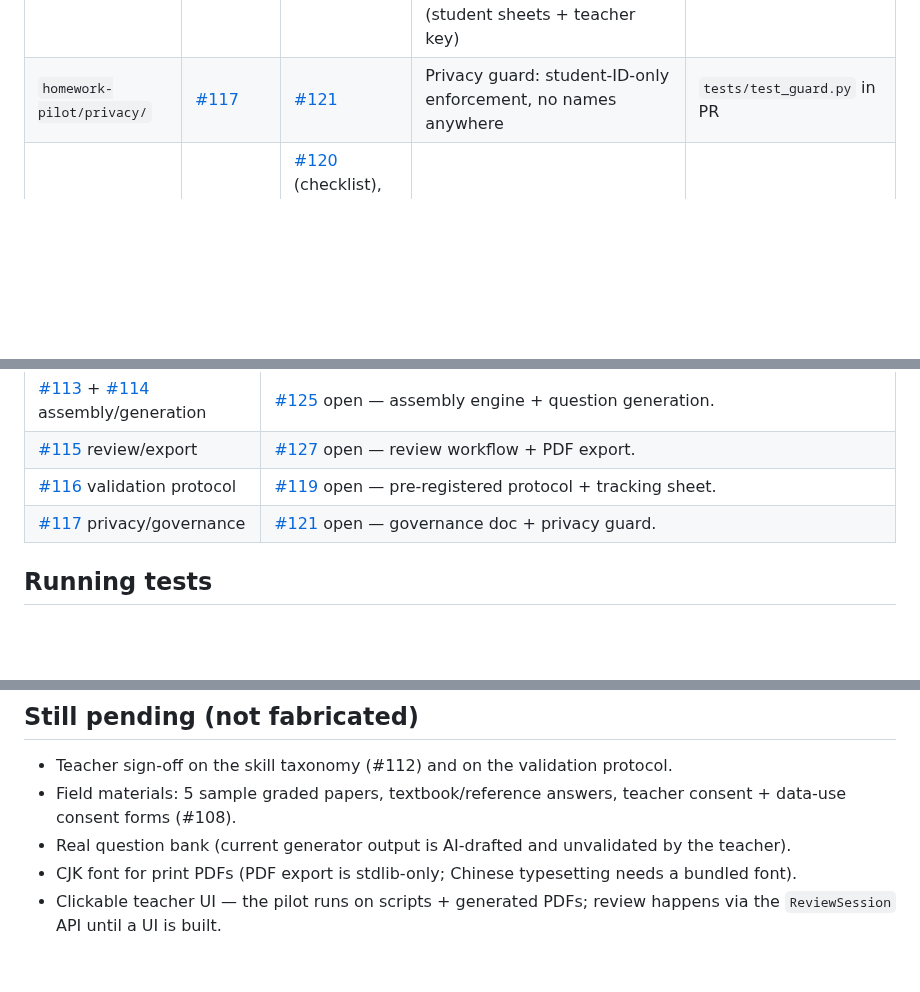
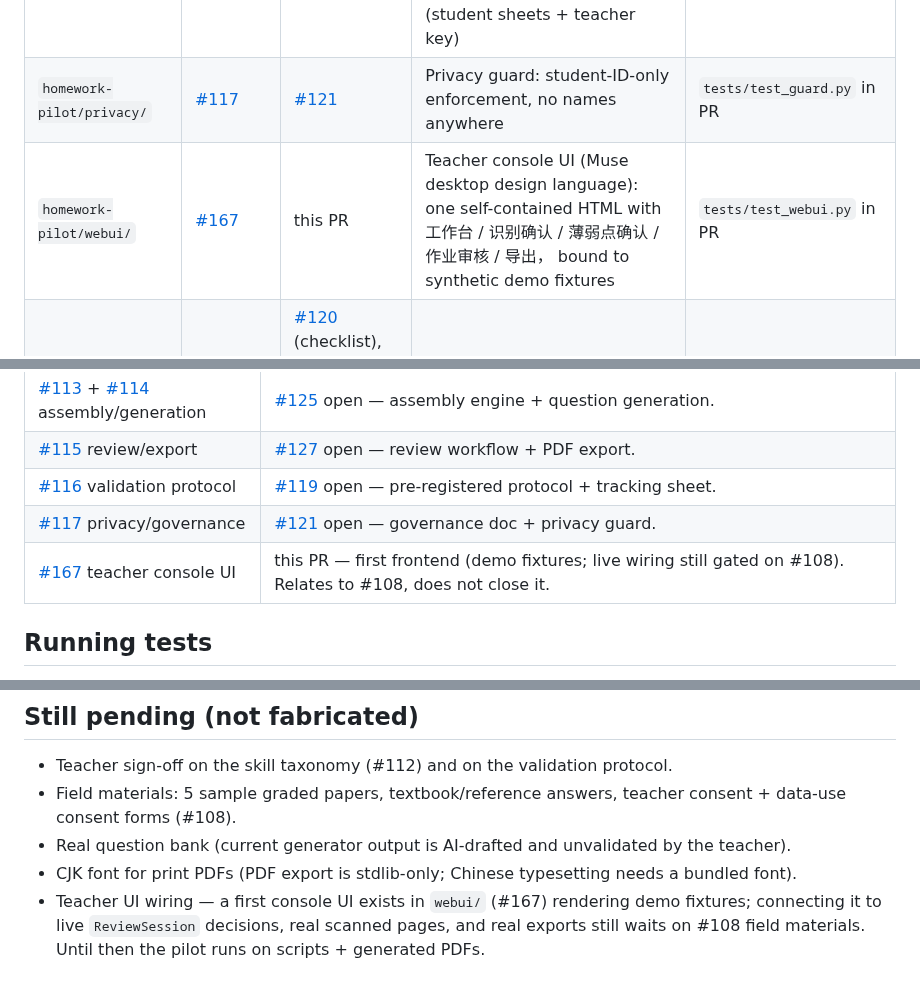
Before and after one commit to duochen13/openPaw, a Markdown page: homework-pilot/README.md, 3 parts joined by grey strips. GitHub-like rendering; blank space fills up the shorter version.

Commit message:
[muse][homework-pilot] Add teacher console UI in Muse desktop design language (#167) (1/9: homework-pilot/README.md)

```diff
--- a/homework-pilot/README.md
+++ b/homework-pilot/README.md
@@ -33,6 +33,7 @@ so the design doc still lives under the misspelled folder.
 | `homework-pilot/assembly/` | [#113](https://github.com/duochen13/openPaw/issues/113) [#114](https://github.com/duochen13/openPaw/issues/114) | [#125](https://github.com/duochen13/openPaw/pull/125) | Personalized assembly rules engine (per-student 当前/薄弱点/复习 mix, teacher budget cap, 共同题） + AI question generation with pre-release validation | `tests/test_engine.py`, `test_generate.py`, `test_review_queue.py` in PR |
 | `homework-pilot/review/` | [#115](https://github.com/duochen13/openPaw/issues/115) | [#127](https://github.com/duochen13/openPaw/pull/127) | Teacher review workflow （审核： approve/reject/replace/adjust at shared-question level) + print-ready PDF export (student sheets + teacher key) | `tests/test_export.py`, `tests/test_review.py` in PR |
 | `homework-pilot/privacy/` | [#117](https://github.com/duochen13/openPaw/issues/117) | [#121](https://github.com/duochen13/openPaw/pull/121) | Privacy guard: student-ID-only enforcement, no names anywhere | `tests/test_guard.py` in PR |
+| `homework-pilot/webui/` | [#167](https://github.com/duochen13/openPaw/issues/167) | this PR | Teacher console UI (Muse desktop design language): one self-contained HTML with 工作台 / 识别确认 / 薄弱点确认 / 作业审核 / 导出， bound to synthetic demo fixtures | `tests/test_webui.py` in PR |
 | `homework-pilot/docs/` | [#108](https://github.com/duochen13/openPaw/issues/108) [#116](https://github.com/duochen13/openPaw/issues/116) [#117](https://github.com/duochen13/openPaw/issues/117) | [#120](https://github.com/duochen13/openPaw/pull/120) (checklist), [#119](https://github.com/duochen13/openPaw/pull/119) (protocol + tracking sheet), [#121](https://github.com/duochen13/openPaw/pull/121) (governance doc) | Field-materials checklist, validation protocol + pilot tracking sheet, privacy-governance doc | n/a (docs) |
 
 ## Issue status
@@ -47,6 +48,7 @@ so the design doc still lives under the misspelled folder.
 | [#115](https://github.com/duochen13/openPaw/issues/115) review/export | [#127](https://github.com/duochen13/openPaw/pull/127) open — review workflow + PDF export. |
 | [#116](https://github.com/duochen13/openPaw/issues/116) validation protocol | [#119](https://github.com/duochen13/openPaw/pull/119) open — pre-registered protocol + tracking sheet. |
 | [#117](https://github.com/duochen13/openPaw/issues/117) privacy/governance | [#121](https://github.com/duochen13/openPaw/pull/121) open — governance doc + privacy guard. |
+| [#167](https://github.com/duochen13/openPaw/issues/167) teacher console UI | this PR — first frontend (demo fixtures; live wiring still gated on #108). Relates to #108, does not close it. |
 
 ## Running tests
 
@@ -68,4 +70,4 @@ Student-ID-only: there is no name field anywhere in the repo. See `docs/privacy-
 - Field materials: 5 sample graded papers, textbook/reference answers, teacher consent + data-use consent forms (#108).
 - Real question bank (current generator output is AI-drafted and unvalidated by the teacher).
 - CJK font for print PDFs (PDF export is stdlib-only; Chinese typesetting needs a bundled font).
-- Clickable teacher UI — the pilot runs on scripts + generated PDFs; review happens via the `ReviewSession` API until a UI is built.
+- Teacher UI wiring — a first console UI exists in `webui/` (#167) rendering demo fixtures; connecting it to live `ReviewSession` decisions, real scanned pages, and real exports still waits on #108 field materials. Until then the pilot runs on scripts + generated PDFs.
```
